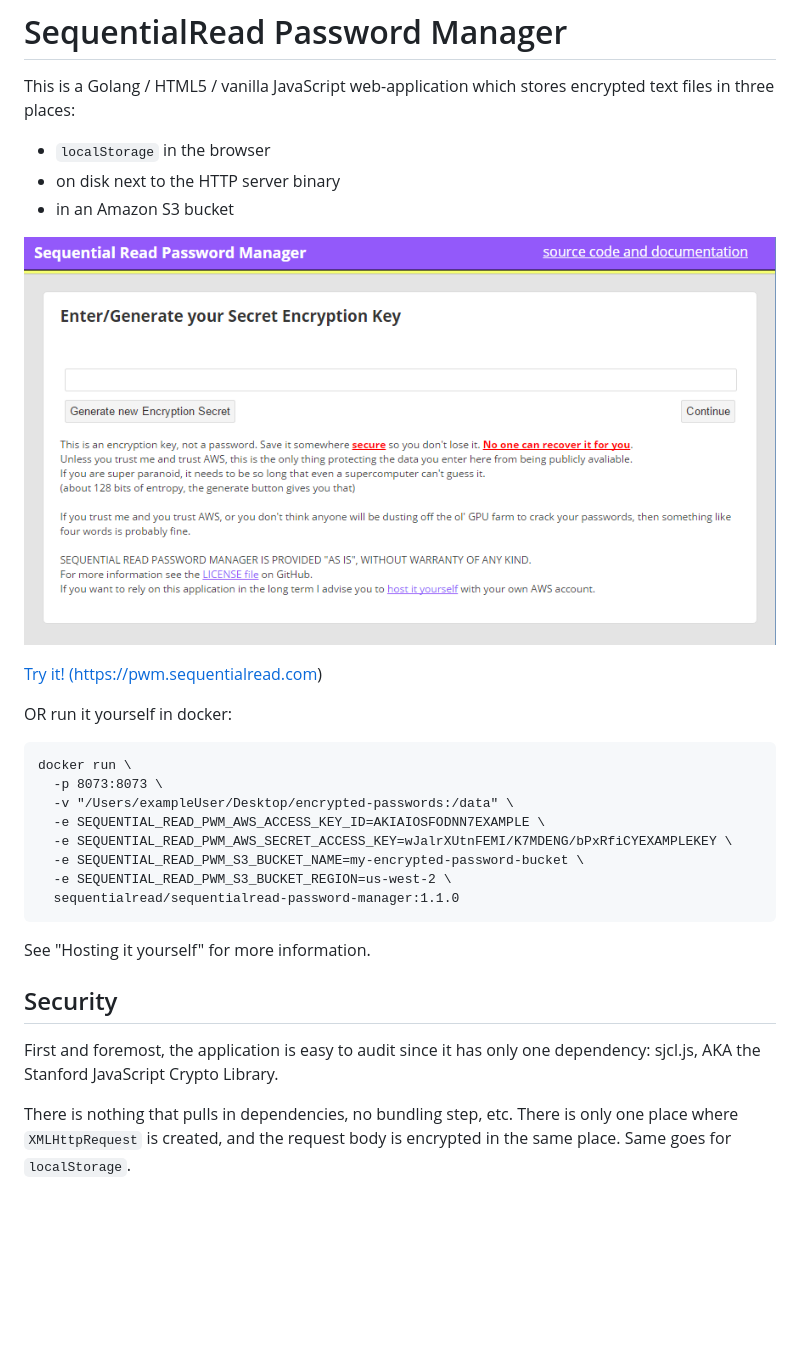
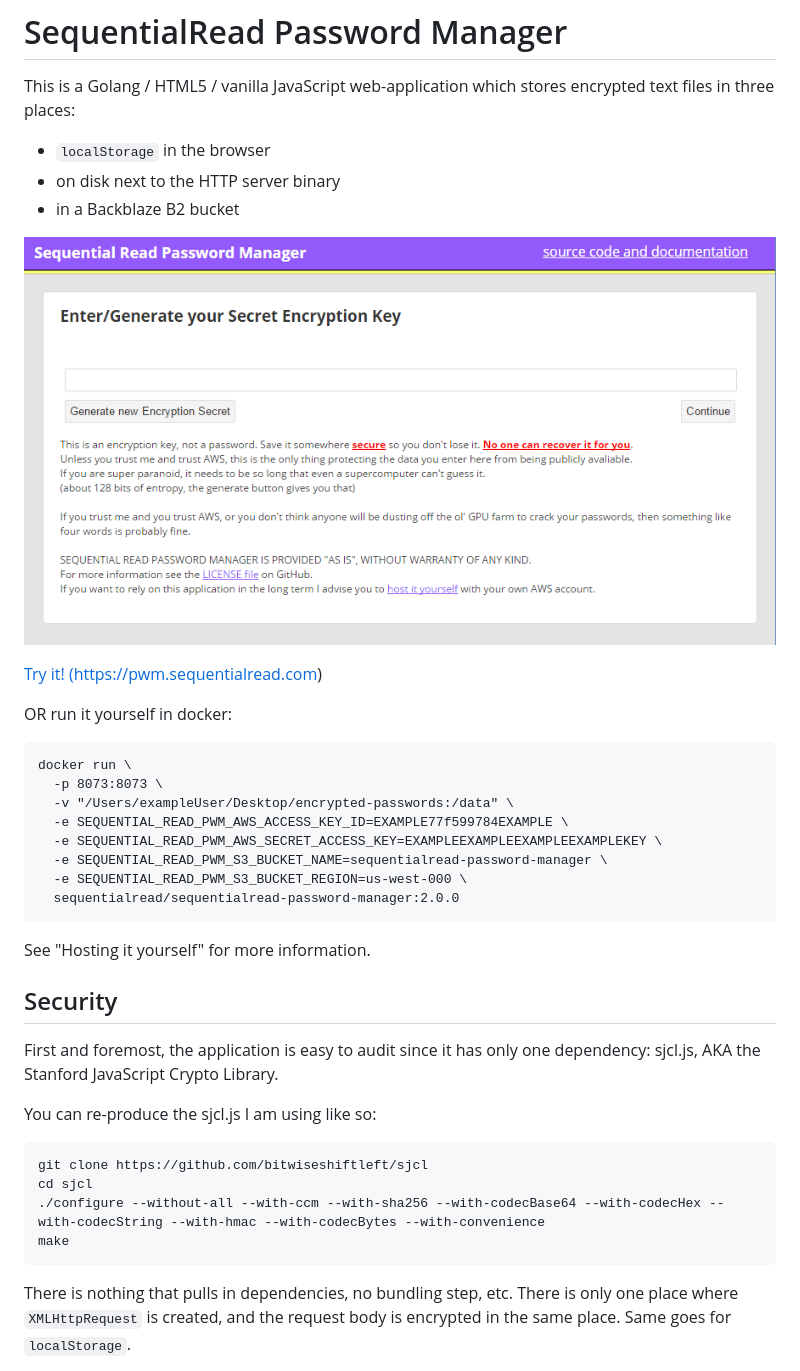
Before and after one commit to sequentialread/password-manager, a Markdown page: ReadMe.md, the part around the change printed below. GitHub-like rendering; blank space fills up the shorter version.

````diff
--- a/ReadMe.md
+++ b/ReadMe.md
@@ -5,9 +5,9 @@ This is a Golang / HTML5  / vanilla JavaScript web-application which stores encr
 
  - `localStorage` in the browser
  - on disk next to the HTTP server binary
- - in an Amazon S3 bucket
+ - in a Backblaze B2 bucket
 
-![screenshot](screenshot.png)
+![screenshot](readme/screenshot.png)
 
 [Try it! (https://pwm.sequentialread.com) ](https://pwm.sequentialread.com)
 
@@ -17,11 +17,11 @@ OR run it yourself in docker:
 docker run \
   -p 8073:8073 \
   -v "/Users/exampleUser/Desktop/encrypted-passwords:/data" \
-  -e SEQUENTIAL_READ_PWM_AWS_ACCESS_KEY_ID=AKIAIOSFODNN7EXAMPLE \
-  -e SEQUENTIAL_READ_PWM_AWS_SECRET_ACCESS_KEY=wJalrXUtnFEMI/K7MDENG/bPxRfiCYEXAMPLEKEY \
-  -e SEQUENTIAL_READ_PWM_S3_BUCKET_NAME=my-encrypted-password-bucket \
-  -e SEQUENTIAL_READ_PWM_S3_BUCKET_REGION=us-west-2 \
-  sequentialread/sequentialread-password-manager:1.1.0
+  -e SEQUENTIAL_READ_PWM_AWS_ACCESS_KEY_ID=EXAMPLE77f599784EXAMPLE \
+  -e SEQUENTIAL_READ_PWM_AWS_SECRET_ACCESS_KEY=EXAMPLEEXAMPLEEXAMPLEEXAMPLEKEY \
+  -e SEQUENTIAL_READ_PWM_S3_BUCKET_NAME=sequentialread-password-manager \
+  -e SEQUENTIAL_READ_PWM_S3_BUCKET_REGION=us-west-000 \
+  sequentialread/sequentialread-password-manager:2.0.0
 ```
 
 See "Hosting it yourself" for more information.
@@ -29,6 +29,15 @@ See "Hosting it yourself" for more information.
 ## Security
 
 First and foremost, the application is easy to audit since it has only one dependency: sjcl.js, AKA the Stanford JavaScript Crypto Library.
+
+You can re-produce the sjcl.js I am using like so:
+
+```
+git clone https://github.com/bitwiseshiftleft/sjcl
+cd sjcl
+./configure --without-all --with-ccm --with-sha256 --with-codecBase64 --with-codecHex --with-codecString --with-hmac --with-codecBytes --with-convenience
+make
+```
 
 There is nothing that pulls in dependencies, no bundling step, etc. There is only one place where `XMLHttpRequest` is created, and the request body is encrypted in the same place. Same goes for `localStorage`.
 
````
Also changed, not shown: other parts of ReadMe.md (+63 -34 lines), readme/bucket.png (added), readme/screenshot.png (renamed from screenshot.png), 4 other files.
